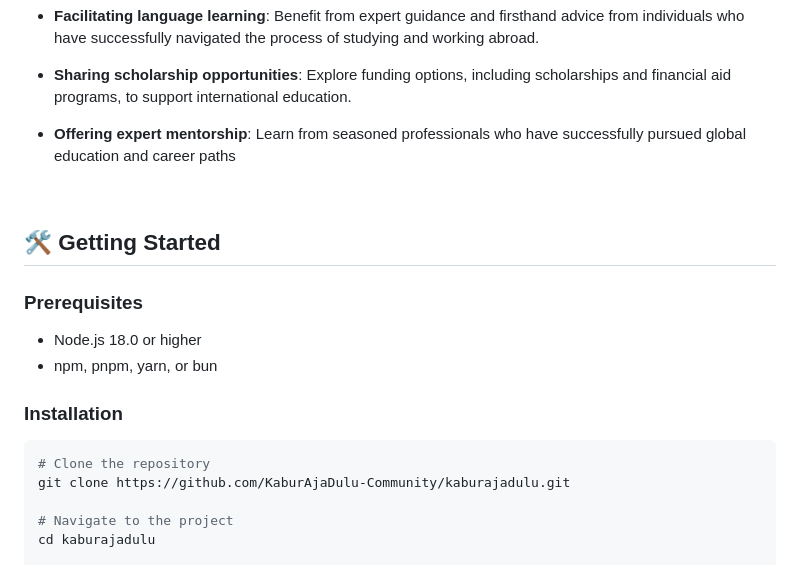
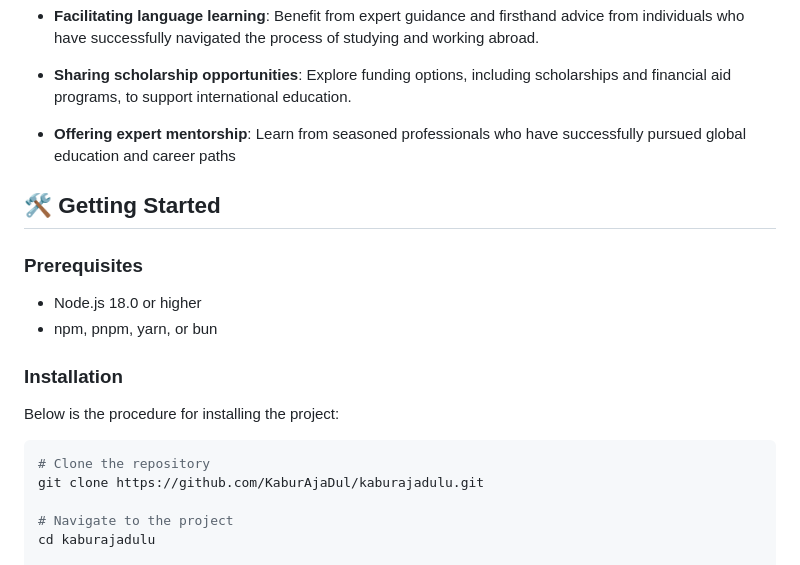
Before and after one commit to archangel-12/kaburajadulu, a Markdown page: README.md, the part around one of its changes. GitHub-like rendering.

Commit message:
2nd README.md Cleanup

````diff
--- a/README.md
+++ b/README.md
@@ -50,18 +61,17 @@ We believe that international experience has the power to transform lives and br
 
 - **Offering expert mentorship**: Learn from seasoned professionals who have successfully pursued global education and career paths
 
-<br/>
+## 🛠️ Getting Started
 
-## 🛠️ Getting Started
 ### Prerequisites
-
 - Node.js 18.0 or higher
 - npm, pnpm, yarn, or bun
 
 ### Installation
+Below is the procedure for installing the project:
 ```sh
 # Clone the repository
-git clone https://github.com/KaburAjaDulu-Community/kaburajadulu.git
+git clone https://github.com/KaburAjaDul/kaburajadulu.git
 
 # Navigate to the project
 cd kaburajadulu
````
Also changed, not shown: other parts of README.md (+67 -40 lines).
